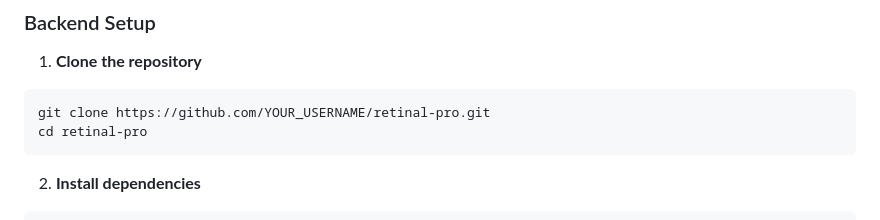
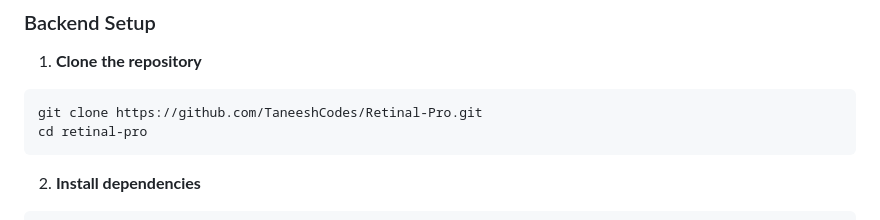
Before and after one commit to TaneeshCodes/Retinal-Pro, a Markdown page: readme.md, the part around the change. GitHub-like rendering.

````diff
--- a/readme.md
+++ b/readme.md
@@ -148,7 +148,7 @@ node (optional, for local frontend testing)
 
 1. **Clone the repository**
 ```bash
-git clone https://github.com/YOUR_USERNAME/retinal-pro.git
+git clone https://github.com/TaneeshCodes/Retinal-Pro.git
 cd retinal-pro
 ```
 
````
